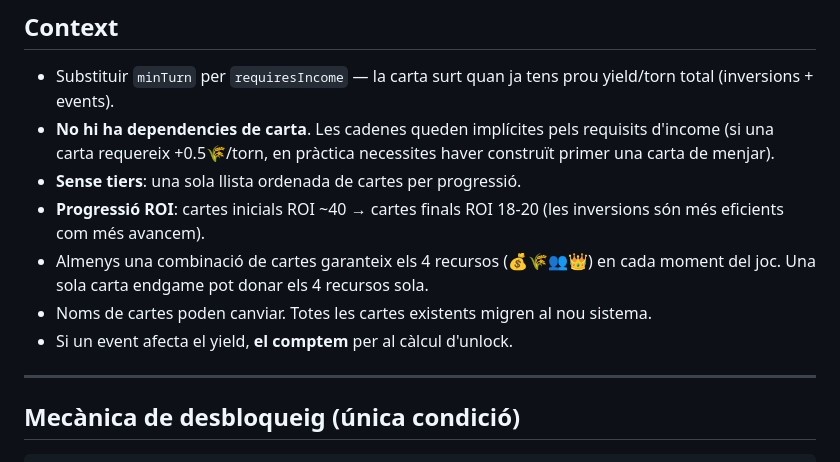
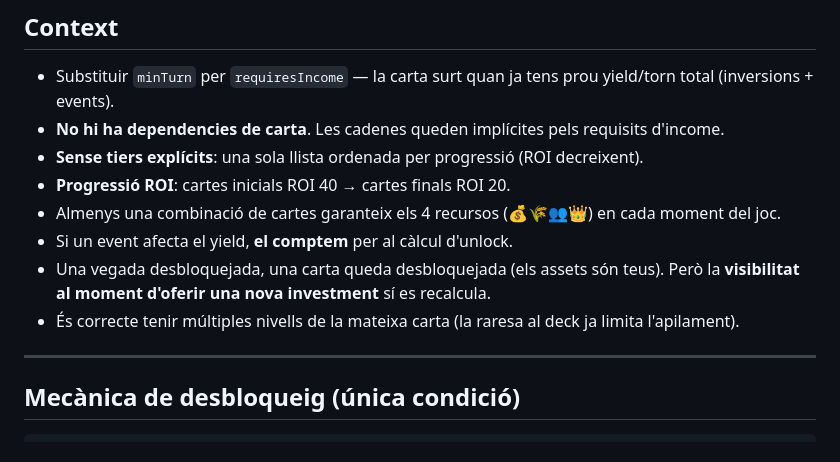
Before and after one commit to amplob/FeudaLord, a Markdown page: docs/investments_plan.md, the part around one of its changes. Rendered like a GitHub page.

```diff
--- a/docs/investments_plan.md
+++ b/docs/investments_plan.md
@@ -3,12 +3,13 @@
 ## Context
 
 - Substituir `minTurn` per `requiresIncome` — la carta surt quan ja tens prou yield/torn total (inversions + events).
-- **No hi ha dependencies de carta**. Les cadenes queden implícites pels requisits d'income (si una carta requereix +0.5🌾/torn, en pràctica necessites haver construït primer una carta de menjar).
-- **Sense tiers**: una sola llista ordenada de cartes per progressió.
-- **Progressió ROI**: cartes inicials ROI ~40 → cartes finals ROI 18-20 (les inversions són més eficients com més avancem).
-- Almenys una combinació de cartes garanteix els 4 recursos (💰🌾👥👑) en cada moment del joc. Una sola carta endgame pot donar els 4 recursos sola.
-- Noms de cartes poden canviar. Totes les cartes existents migren al nou sistema.
+- **No hi ha dependencies de carta**. Les cadenes queden implícites pels requisits d'income.
+- **Sense tiers explícits**: una sola llista ordenada per progressió (ROI decreixent).
+- **Progressió ROI**: cartes inicials ROI 40 → cartes finals ROI 20.
+- Almenys una combinació de cartes garanteix els 4 recursos (💰🌾👥👑) en cada moment del joc.
 - Si un event afecta el yield, **el comptem** per al càlcul d'unlock.
+- Una vegada desbloquejada, una carta queda desbloquejada (els assets són teus). Però la **visibilitat al moment d'oferir una nova investment** sí es recalcula.
+- És correcte tenir múltiples nivells de la mateixa carta (la raresa al deck ja limita l'apilament).
 
 ---
 
```
Also changed, not shown: other parts of docs/investments_plan.md (+86 -64 lines), docs/investmentsOld_plan.md (added, +150 -0 lines).
